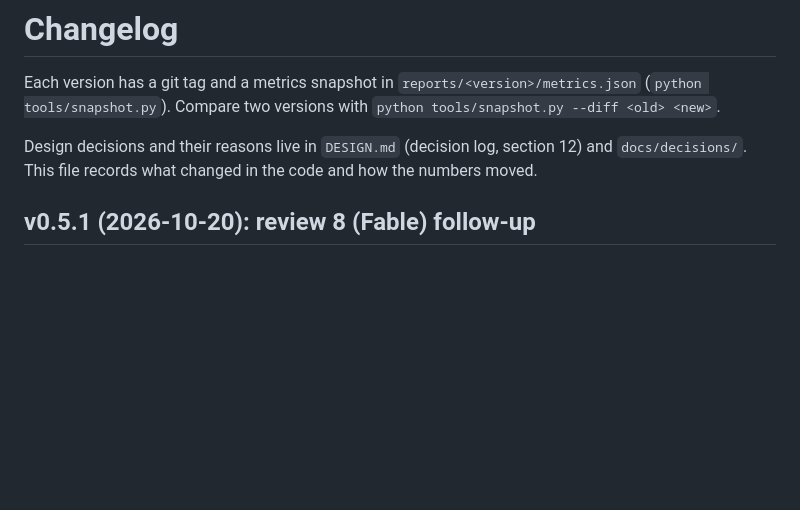
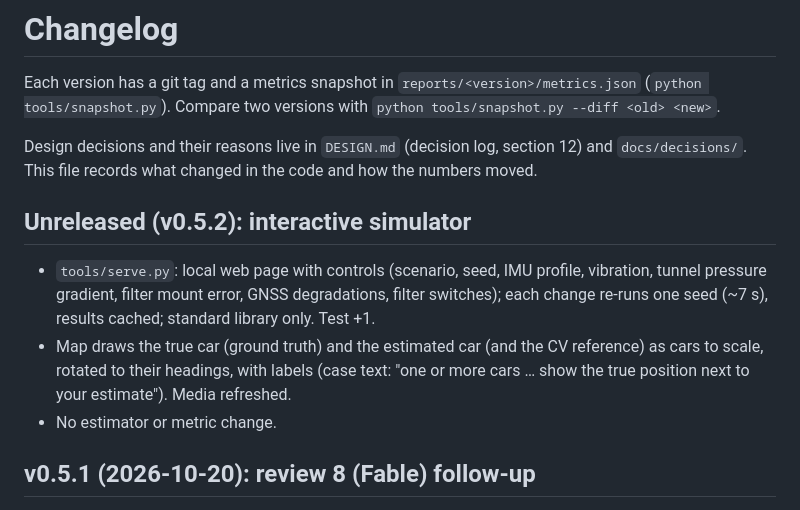
Before and after one commit to alpermutlu2/Tunnel-navigation, a Markdown page: CHANGELOG.md, the part around the change. Rendered like a GitHub page; blank space fills up the shorter version.

```diff
--- a/CHANGELOG.md
+++ b/CHANGELOG.md
@@ -6,6 +6,16 @@ Each version has a git tag and a metrics snapshot in `reports/<version>/metrics.
 
 Design decisions and their reasons live in `DESIGN.md` (decision log, section 12) and
 `docs/decisions/`. This file records what changed in the code and how the numbers moved.
+
+## Unreleased (v0.5.2): interactive simulator
+
+- `tools/serve.py`: local web page with controls (scenario, seed, IMU profile, vibration, tunnel
+  pressure gradient, filter mount error, GNSS degradations, filter switches); each change re-runs
+  one seed (~7 s), results cached; standard library only. Test +1.
+- Map draws the true car (ground truth) and the estimated car (and the CV reference) as cars to
+  scale, rotated to their headings, with labels (case text: "one or more cars … show the true
+  position next to your estimate"). Media refreshed.
+- No estimator or metric change.
 
 ## v0.5.1 (2026-10-20): review 8 (Fable) follow-up
 
```
Also changed, not shown: README.md (+10 -2 lines), REPORT.md (+3 -0 lines), docs/media/sim_S5_page.png, 6 other files.
